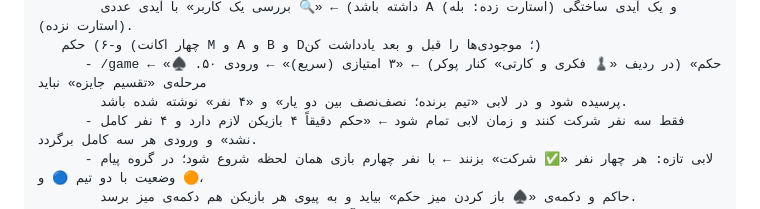
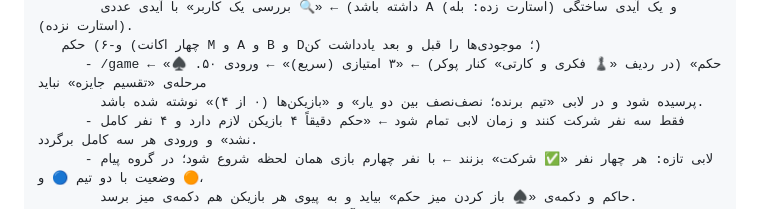
Before and after one commit to amydfyrwzabady692-boop/Atomic_game, a Markdown page: docs/antigravity-vps-prompt.md, the part around the change. Drawn GitHub-style.

Commit message:
Deploy prompt: quote the lobby's player count for Hokm exactly
Co-Authored-By: Claude Opus 5.5 <noreply@anthropic.com>
Claude-Session: https://claude.ai/code/session_013oLVexGahaWL6rAUuZWc32

```diff
--- a/docs/antigravity-vps-prompt.md
+++ b/docs/antigravity-vps-prompt.md
@@ -226,7 +226,7 @@ bot (ربات تلگرام). سرویس web موقع بالا آمدن خودش
         داشته باشد) ← «🔍 بررسی یک کاربر» با آیدی عددی A (استارت زده: بله) و یک آیدی ساختگی (استارت نزده).
    و-۶) حکم (چهار اکانت M و A و B و D؛ موجودی‌ها را قبل و بعد یادداشت کن)
       - /game ← «♠️ حکم» (در ردیف «♟ فکری و کارتی» کنار پوکر) ← «۳ امتیازی (سریع)» ← ورودی ۵۰. مرحله‌ی «تقسیم جایزه» نباید
-        پرسیده شود و در لابی «تیم برنده؛ نصف‌نصف بین دو یار» و «۴ نفر» نوشته شده باشد.
+        پرسیده شود و در لابی «تیم برنده؛ نصف‌نصف بین دو یار» و «بازیکن‌ها (۰ از ۴)» نوشته شده باشد.
       - فقط سه نفر شرکت کنند و زمان لابی تمام شود ← «حکم دقیقاً ۴ بازیکن لازم دارد و ۴ نفر کامل نشد» و ورودی هر سه کامل برگردد.
       - لابی تازه: هر چهار نفر «✅ شرکت» بزنند ← با نفر چهارم بازی همان لحظه شروع شود؛ در گروه پیام وضعیت با دو تیم 🔵 و 🟠،
         حاکم و دکمه‌ی «♠️ باز کردن میز حکم» بیاید و به پیوی هر بازیکن هم دکمه‌ی میز برسد.
```
